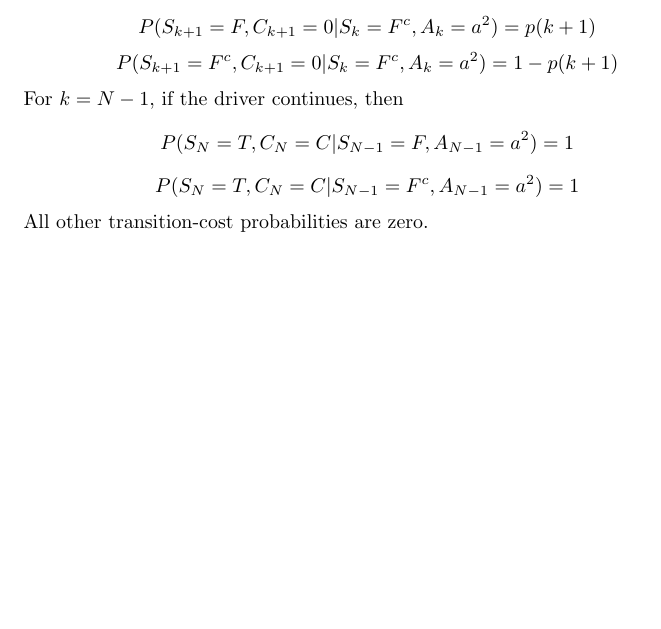
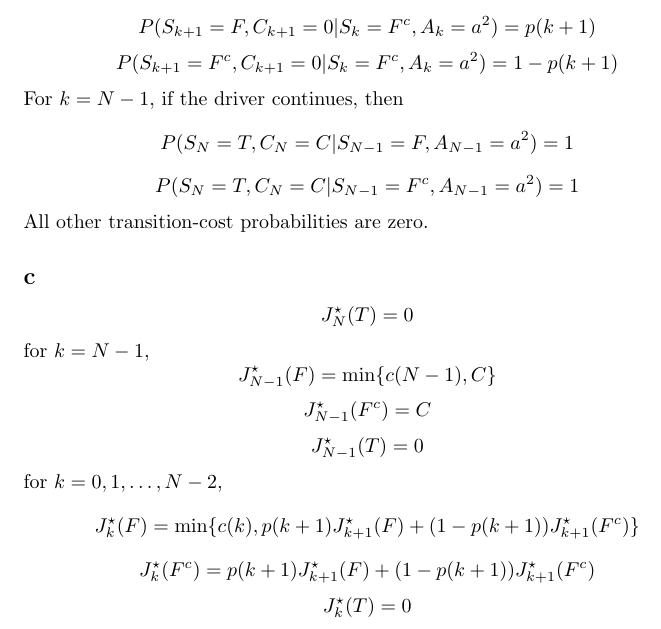
Before and after one commit to russellyaoduphd-cyber/520.637-HW-2, a LaTeX document (main.tex): part of page 2 of 2, cut so that both start at the same text, the shorter picture padded with empty space. Compiled offline with pdfLaTeX.

Commit message:
Updates from Overleaf

```diff
--- a/main.tex
+++ b/main.tex
@@ -41,4 +41,13 @@ For $k=N-1$, if the driver continues, then
 \[P(S_N=T, C_N=C|S_{N-1}=F,A_{N-1}=a^2)=1\]
 \[P(S_N=T, C_N=C|S_{N-1}=F^c,A_{N-1}=a^2)=1\]
 All other transition-cost probabilities are zero.
+\subsection*{c}
+\[J^{\star}_N(T)=0\]
+for $k={N-1}$, \[J^{\star}_{N-1}(F)=\min \{c(N-1),C\}\]
+\[J^{\star}_{N-1}(F^c)=C\]
+\[J^{\star}_{N-1}(T)=0\]
+for $k=0,1,\ldots, {N-2}$,
+\[J^{\star}_{k}(F)=\min\{c(k),p(k+1) J^{\star}_{k+1}(F)+(1-p(k+1))J^{\star}_{k+1}(F^c) \}\]
+\[J^{\star}_{k}(F^c)= p(k+1) J^{\star}_{k+1}(F)+(1-p(k+1))J^{\star}_{k+1}(F^c)\]
+\[J^{\star}_{k}(T)=0\]
 \end{document}
```
